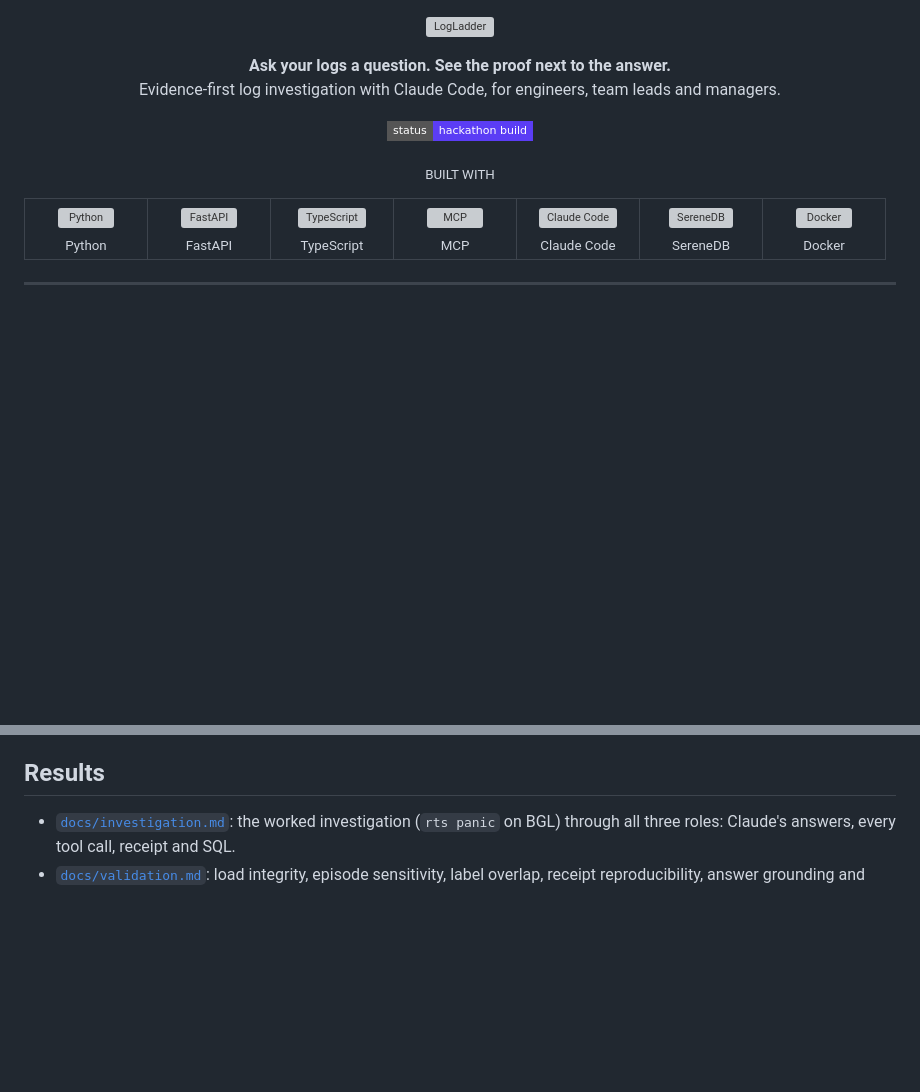
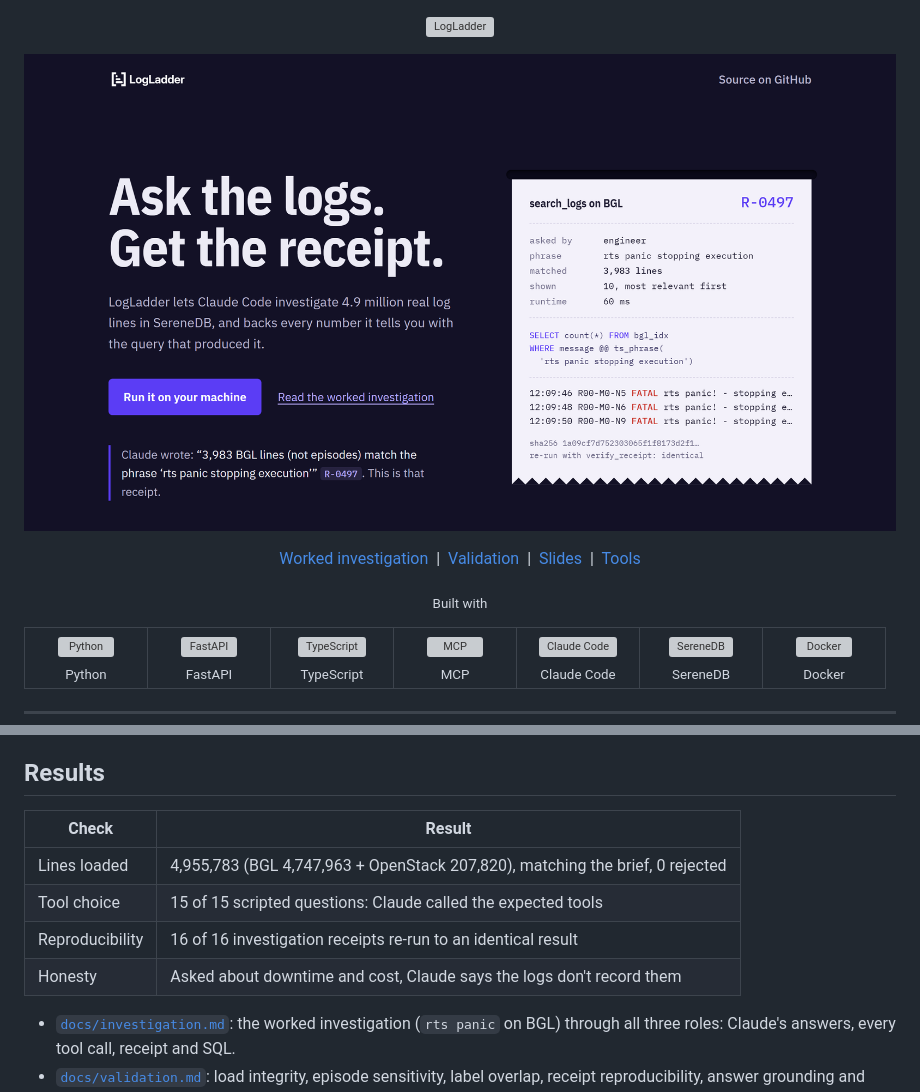
Before and after one commit to Vedant-Bhagat/logladder-mcp, a Markdown page: README.md, 2 parts joined by grey strips. Drawn GitHub-style; pictures changed too: docs/brand/readme-hero.png (added); badges without logos; blank space fills up the shorter version; grey boxes are pictures that could not be loaded.

Commit message:
docs: one visual identity for the landing page, slides, README and console
- docs/index.html: new landing page (GitHub Pages from /docs). The hero is the real receipt
  R-0497 printed on paper; ladder with real counts, the three role answers and the honesty
  answer quoted from the recorded run, validation numbers, run instructions.
- slides: night-indigo palette, IBM Plex type, sentence-case labels; the invented receipts on
  slides 3 and 6 replaced with real ones (R-0497, R-0517 to R-0524); 14 tools, not 12.
- README: hero banner linking to the landing page, doc links, results table.
- console: same palette (CSS tokens and terminal theme only; layout, fonts and behaviour unchanged).

Co-Authored-By: Claude Opus 5.5 <noreply@anthropic.com>

```diff
--- a/README.md
+++ b/README.md
@@ -6,15 +6,14 @@
 </p>
 
 <p align="center">
-  <b>Ask your logs a question. See the proof next to the answer.</b><br>
-  Evidence-first log investigation with Claude Code, for engineers, team leads and managers.
+  <a href="https://vedant-bhagat.github.io/logladder-mcp/"><img src="docs/brand/readme-hero.png" alt="Ask the logs. Get the receipt. A real receipt, R-0497: search_logs on BGL matched 3,983 lines for 'rts panic stopping execution' in 60 ms." width="900"></a>
 </p>
 
 <p align="center">
-  <img alt="Status" src="https://img.shields.io/badge/status-hackathon%20build-5B3DF5?style=flat-square">
+  <a href="docs/investigation.md">Worked investigation</a> &nbsp;|&nbsp; <a href="docs/validation.md">Validation</a> &nbsp;|&nbsp; <a href="docs/slides/index.html">Slides</a> &nbsp;|&nbsp; <a href="docs/tools.md">Tools</a>
 </p>
 
-<p align="center"><sub>BUILT WITH</sub></p>
+<p align="center"><sub>Built with</sub></p>
 
 <table align="center">
   <tr>
@@ -117,6 +116,13 @@ Pick a role in the console (or type `/mcp__loglad__engineer`, `/mcp__loglad__tea
 
 ## Results
 
+| Check | Result |
+| --- | --- |
+| Lines loaded | 4,955,783 (BGL 4,747,963 + OpenStack 207,820), matching the brief, 0 rejected |
+| Tool choice | 15 of 15 scripted questions: Claude called the expected tools |
+| Reproducibility | 16 of 16 investigation receipts re-run to an identical result |
+| Honesty | Asked about downtime and cost, Claude says the logs don't record them |
+
 - [`docs/investigation.md`](docs/investigation.md): the worked investigation (`rts panic` on BGL) through all three roles: Claude's answers, every tool call, receipt and SQL.
 - [`docs/validation.md`](docs/validation.md): load integrity, episode sensitivity, label overlap, receipt reproducibility, answer grounding and tool selection, all generated from queries.
 - [`docs/tools.md`](docs/tools.md): the 14 tools, 4 prompts and 4 resources.
```
Also changed, not shown: 4 other files.
